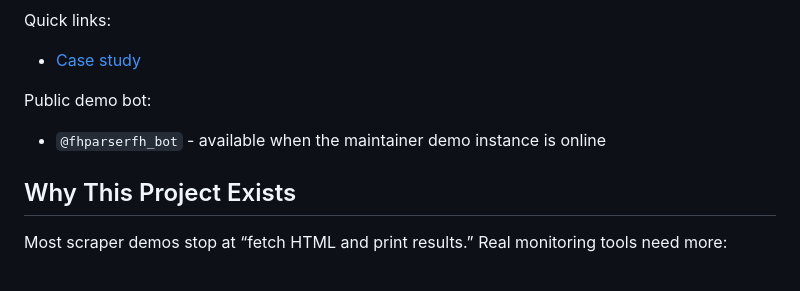
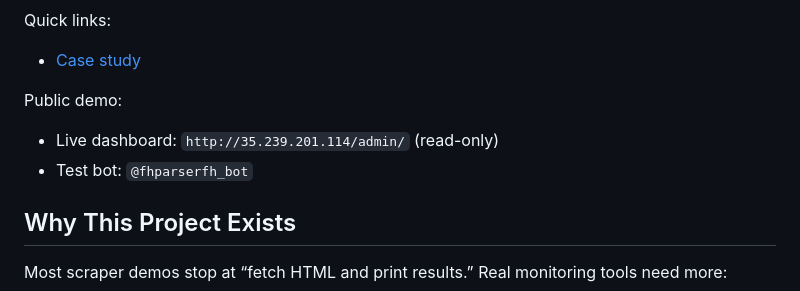
Before and after one commit to makquella/smart-listing-monitor, a Markdown page: README.md, the part around the change. Drawn GitHub-style.

Commit message:
Add live demo dashboard link

```diff
--- a/README.md
+++ b/README.md
@@ -20,9 +20,10 @@ Quick links:
 
 - [Case study](docs/case-study.md)
 
-Public demo bot:
+Public demo:
 
-- `@fhparserfh_bot` - available when the maintainer demo instance is online
+- Live dashboard: `http://35.239.201.114/admin/` (read-only)
+- Test bot: `@fhparserfh_bot`
 
 ## Why This Project Exists
 
```
